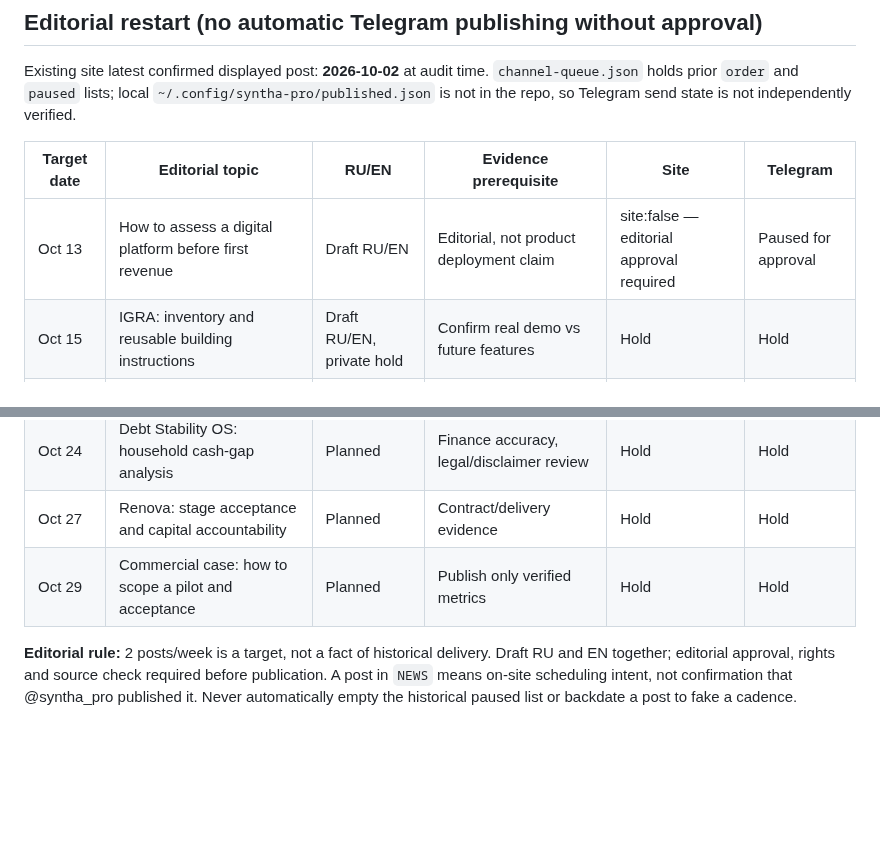
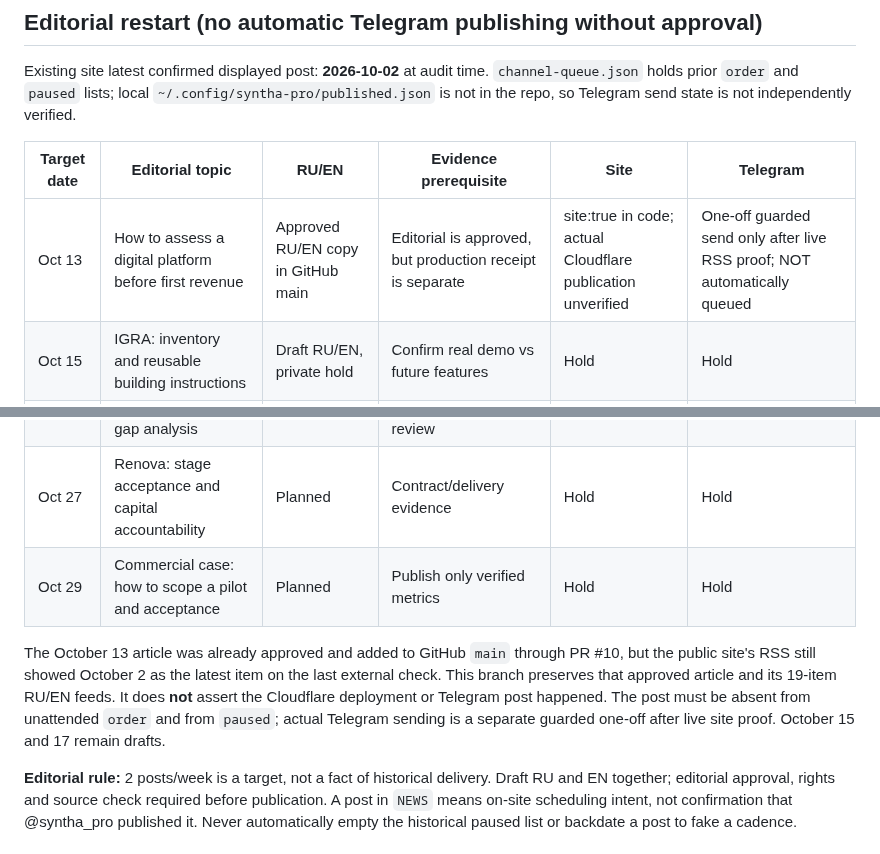
Before and after one commit to PetrFedin/page, a Markdown page: docs/PAGE_V2_RELEASE_CONVERSION_EDITORIAL_2026-10-13.md, 2 parts joined by grey strips. Rendered like a GitHub page; blank space fills up the shorter version.

Commit message:
integrate: preserve approved Oct 13 bilingual editorial and one-off Telegram gate

```diff
--- a/docs/PAGE_V2_RELEASE_CONVERSION_EDITORIAL_2026-10-13.md
+++ b/docs/PAGE_V2_RELEASE_CONVERSION_EDITORIAL_2026-10-13.md
@@ -40,7 +40,7 @@ Existing site latest confirmed displayed post: **2026-10-02** at audit time. `ch
 
 | Target date | Editorial topic | RU/EN | Evidence prerequisite | Site | Telegram |
 | --- | --- | --- | --- | --- | --- |
-| Oct 13 | How to assess a digital platform before first revenue | Draft RU/EN | Editorial, not product deployment claim | site:false — editorial approval required | Paused for approval |
+| Oct 13 | How to assess a digital platform before first revenue | Approved RU/EN copy in GitHub main | Editorial is approved, but production receipt is separate | site:true in code; actual Cloudflare publication unverified | One-off guarded send only after live RSS proof; NOT automatically queued |
 | Oct 15 | IGRA: inventory and reusable building instructions | Draft RU/EN, private hold | Confirm real demo vs future features | Hold | Hold |
 | Oct 17 | Marco: buyer size matrix and repeat-order journey | Draft RU/EN, private hold | Confirm lifecycle status | Hold | Hold |
 | Oct 20 | Antiqua: artwork provenance and source uncertainty | Planned | Attribute only checked artworks | Hold | Hold |
@@ -48,6 +48,8 @@ Existing site latest confirmed displayed post: **2026-10-02** at audit time. `ch
 | Oct 24 | Debt Stability OS: household cash-gap analysis | Planned | Finance accuracy, legal/disclaimer review | Hold | Hold |
 | Oct 27 | Renova: stage acceptance and capital accountability | Planned | Contract/delivery evidence | Hold | Hold |
 | Oct 29 | Commercial case: how to scope a pilot and acceptance | Planned | Publish only verified metrics | Hold | Hold |
+
+The October 13 article was already approved and added to GitHub `main` through PR #10, but the public site's RSS still showed October 2 as the latest item on the last external check. This branch preserves that approved article and its 19-item RU/EN feeds. It does **not** assert the Cloudflare deployment or Telegram post happened. The post must be absent from unattended `order` and from `paused`; actual Telegram sending is a separate guarded one-off after live site proof. October 15 and 17 remain drafts.
 
 **Editorial rule:** 2 posts/week is a target, not a fact of historical delivery. Draft RU and EN together; editorial approval, rights and source check required before publication. A post in `NEWS` means on-site scheduling intent, not confirmation that @syntha_pro published it. Never automatically empty the historical paused list or backdate a post to fake a cadence.
 
```
